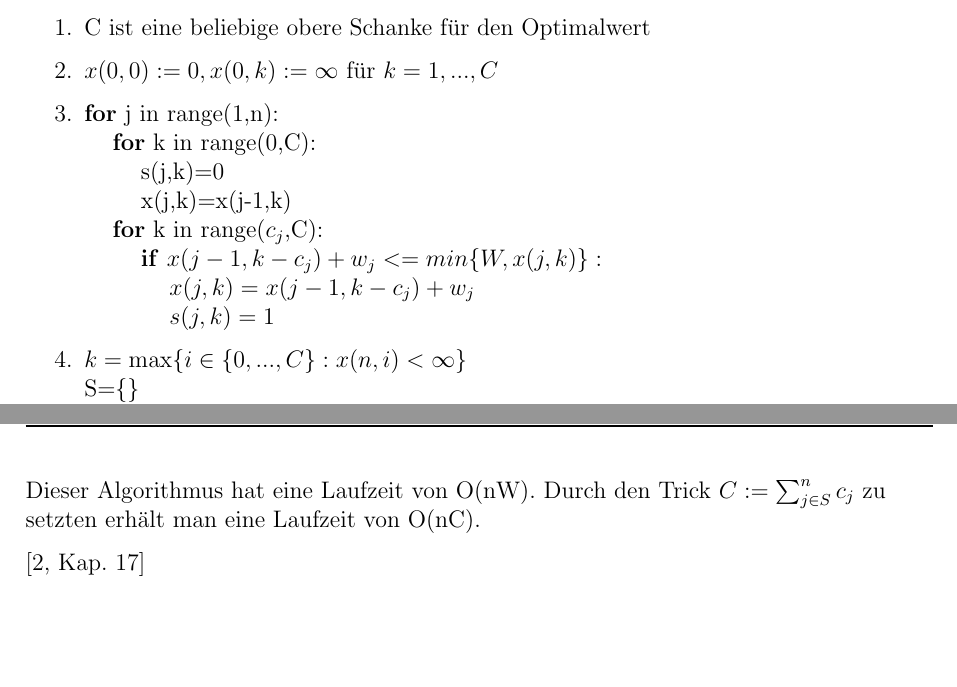
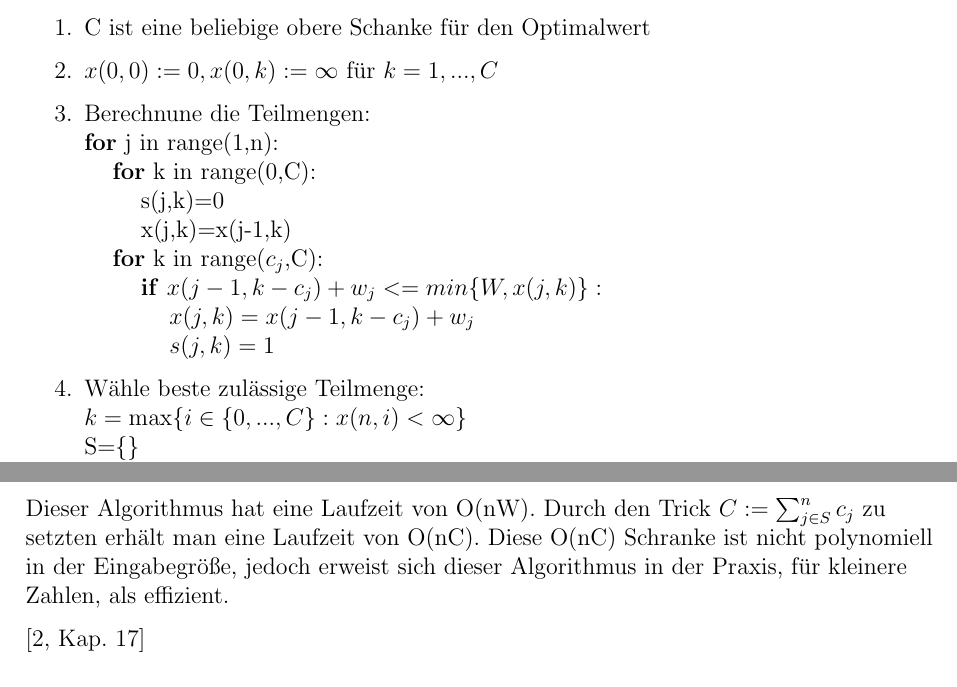
Before and after one commit to paul-pw/rucksackproblem, a LaTeX document (rucksackproblem.tex): two parts of pages 7 and 8 of 9, joined at a grey line, cut so that both start at the same text, the shorter picture padded with empty space. Compiled offline with pdfLaTeX.

Commit message:
improved Algorithmus von Bellman und Dantzig section

```diff
--- a/rucksackproblem.tex
+++ b/rucksackproblem.tex
@@ -348,7 +348,8 @@ Der Algorithmus von Bellman und Dantzig ist ein pseudopolynomieller Algorithmus
 \begin{enumerate}
 \item C ist eine beliebige obere Schanke für den Optimalwert
 \item \(x(0,0):=0, x(0,k):=\infty\) für \(k=1,...,C\)
-\item \textbf{for} j in range(1,n):\\
+\item Berechnune die Teilmengen:\\
+  \textbf{for} j in range(1,n):\\
   \hspace*{5mm}\textbf{for} k in range(0,C):\\
   \hspace*{10mm}s(j,k)=0\\
   \hspace*{10mm}x(j,k)=x(j-1,k)\\
@@ -356,7 +357,8 @@ Der Algorithmus von Bellman und Dantzig ist ein pseudopolynomieller Algorithmus
   \hspace*{10mm}\textbf{if} \(x(j-1,k-c_j)+w_j <= min\{W,x(j,k)\}:\)\\
   \hspace*{15mm}\(x(j,k)=x(j-1,k-c_j)+w_j\)\\
   \hspace*{15mm}\(s(j,k)=1\)\\
-\item \(k=\max\{i \in \{0,...,C\}:x(n,i)<\infty\}\)\\
+\item Wähle beste zulässige Teilmenge:\\
+  \(k=\max\{i \in \{0,...,C\}:x(n,i)<\infty\}\)\\
   S=\{\}\\
   \textbf{for} j in range(n,1,-1):\\
   \hspace*{5mm}\textbf{if} s(j,k)==1:\\
@@ -364,7 +366,7 @@ Der Algorithmus von Bellman und Dantzig ist ein pseudopolynomieller Algorithmus
   \hspace*{10mm}\(k=k-c_j\)
 \end{enumerate}
 
-Dieser Algorithmus hat eine Laufzeit von O(nW). Durch den Trick \(C:=\sum_{j\in S}^nc_j\) zu setzten erhält man eine Laufzeit von O(nC).
+Dieser Algorithmus hat eine Laufzeit von O(nW). Durch den Trick \(C:=\sum_{j\in S}^nc_j\) zu setzten erhält man eine Laufzeit von O(nC). Diese O(nC) Schranke ist nicht polynomiell in der Eingabegröße, jedoch erweist sich dieser Algorithmus in der Praxis, für kleinere Zahlen, als effizient.
 
 \cite[Kap. 17]{KombinatorischeOptimierung}
 \FloatBarrier
```
Also changed, not shown: rucksackproblem.pdf.
